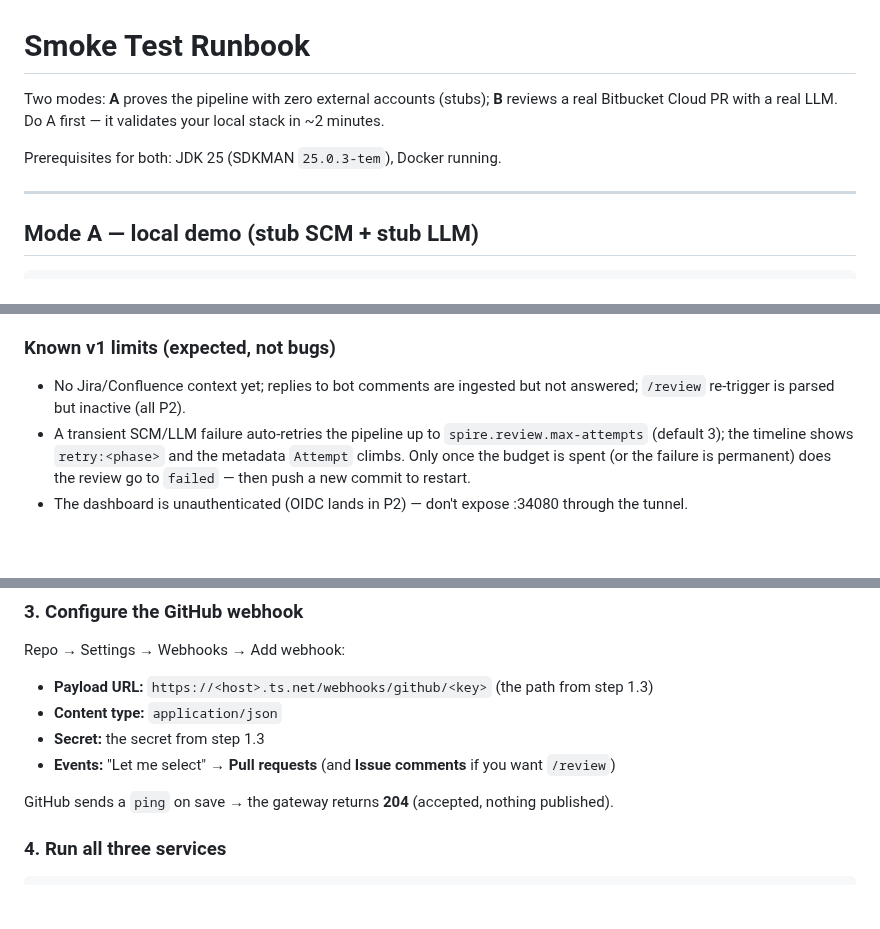
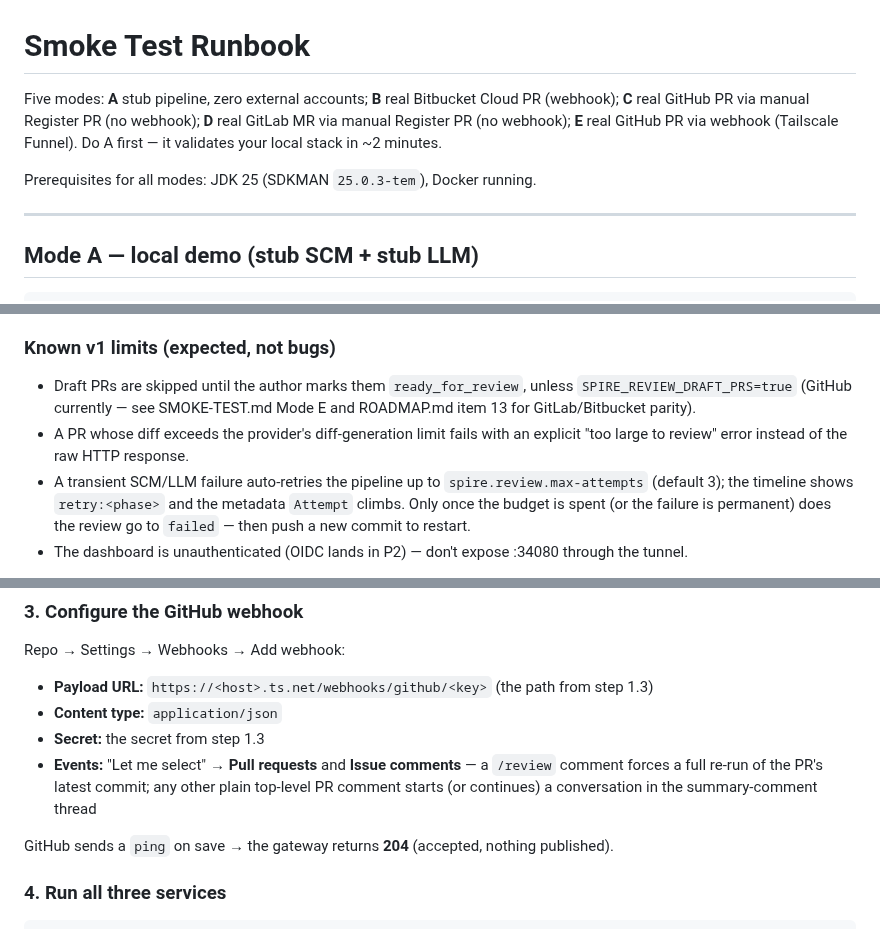
Before and after one commit to artyomsv/code-spire, a Markdown page: docs/SMOKE-TEST.md, 3 parts joined by grey strips. Rendered like a GitHub page; blank space fills up the shorter version.

```diff
--- a/docs/SMOKE-TEST.md
+++ b/docs/SMOKE-TEST.md
@@ -1,9 +1,11 @@
 # Smoke Test Runbook
 
-Two modes: **A** proves the pipeline with zero external accounts (stubs); **B** reviews a real
-Bitbucket Cloud PR with a real LLM. Do A first — it validates your local stack in ~2 minutes.
+Five modes: **A** stub pipeline, zero external accounts; **B** real Bitbucket Cloud PR (webhook);
+**C** real GitHub PR via manual Register PR (no webhook); **D** real GitLab MR via manual Register
+PR (no webhook); **E** real GitHub PR via webhook (Tailscale Funnel). Do A first — it validates
+your local stack in ~2 minutes.
 
-Prerequisites for both: JDK 25 (SDKMAN `25.0.3-tem`), Docker running.
+Prerequisites for all modes: JDK 25 (SDKMAN `25.0.3-tem`), Docker running.
 
 ---
 
@@ -134,8 +136,11 @@ Missing keys fail the affected service at startup naming the exact key — that'
 
 ### Known v1 limits (expected, not bugs)
 
-- No Jira/Confluence context yet; replies to bot comments are ingested but not answered; `/review`
-  re-trigger is parsed but inactive (all P2).
+- Draft PRs are skipped until the author marks them `ready_for_review`, unless
+  `SPIRE_REVIEW_DRAFT_PRS=true` (GitHub currently — see SMOKE-TEST.md Mode E and ROADMAP.md item 13
+  for GitLab/Bitbucket parity).
+- A PR whose diff exceeds the provider's diff-generation limit fails with an explicit "too large to
+  review" error instead of the raw HTTP response.
 - A transient SCM/LLM failure auto-retries the pipeline up to `spire.review.max-attempts` (default 3);
   the timeline shows `retry:<phase>` and the metadata `Attempt` climbs. Only once the budget is spent
   (or the failure is permanent) does the review go to `failed` — then push a new commit to restart.
@@ -318,7 +323,9 @@ Repo → Settings → Webhooks → Add webhook:
 - **Payload URL:** `https://<host>.ts.net/webhooks/github/<key>` (the path from step 1.3)
 - **Content type:** `application/json`
 - **Secret:** the secret from step 1.3
-- **Events:** "Let me select" → **Pull requests** (and **Issue comments** if you want `/review`)
+- **Events:** "Let me select" → **Pull requests** and **Issue comments** — a `/review` comment
+  forces a full re-run of the PR's latest commit; any other plain top-level PR comment starts (or
+  continues) a conversation in the summary-comment thread
 
 GitHub sends a `ping` on save → the gateway returns **204** (accepted, nothing published).
 
```
Also changed, not shown: CLAUDE.md (+6 -0 lines), docs/ROADMAP.md (+8 -5 lines).
